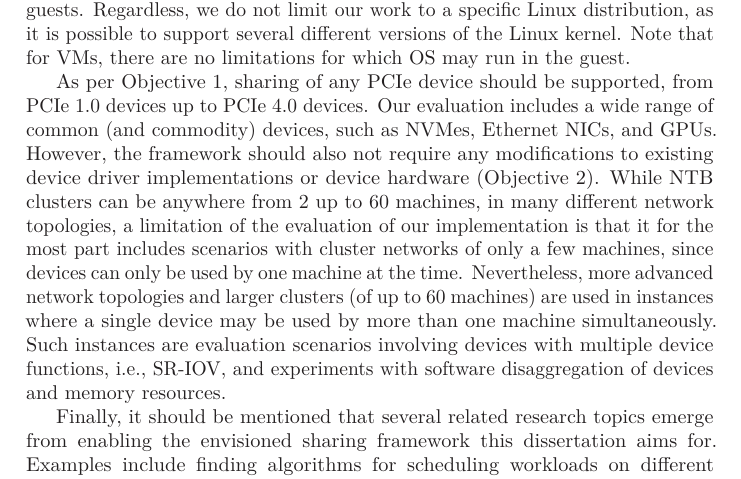
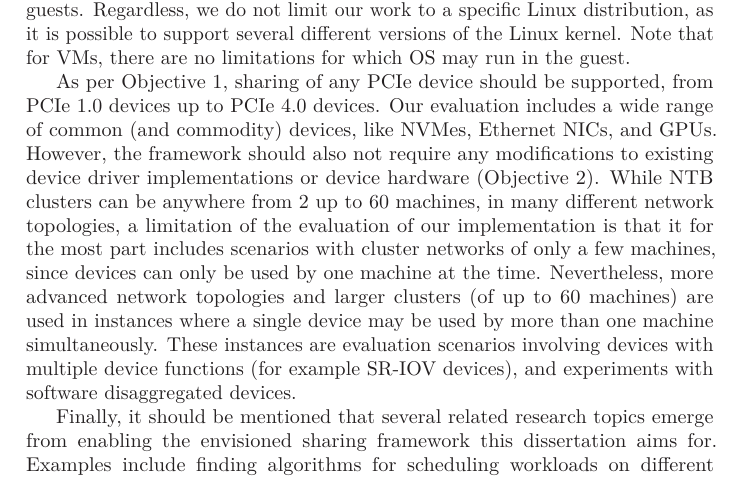
Before and after one commit to enfiskutensykkel/phd-thesis, a LaTeX thesis (main.tex, which reads sections/introduction.tex): part of page 25 of 53, cut so that both start at the same text. Compiled offline with pdfLaTeX.

Commit message:
Update on Overleaf.

```diff
--- a/sections/introduction.tex
+++ b/sections/introduction.tex
@@ -393,7 +393,7 @@ Note that for \glspl{vm}, there are no limitations for which \gls{os} may run in
 
 As per \cref{obj:distributed}, sharing of any \gls{pcie} device should be supported, from \gls{pcie}~1.0 devices up to \gls{pcie}~4.0 devices.
 %
-Our evaluation includes a wide range of common (and commodity) devices, such as \glspl{nvme}, Ethernet~\glspl{nic}, and \glspl{gpu}.
+Our evaluation includes a wide range of common (and commodity) devices, like \glspl{nvme}, Ethernet~\glspl{nic}, and \glspl{gpu}.
 %
 However, the framework should also not require any modifications to existing device driver implementations or device hardware~(\cref{obj:transparent}).
 %
@@ -401,7 +401,7 @@ While \gls{ntb} clusters can be anywhere from 2 up to 60~machines, in many diffe
 %
 Nevertheless, more advanced network topologies and larger clusters (of up to 60~machines) are used in instances where a single device may be used by more than one machine simultaneously.
 %
-Such instances are evaluation scenarios involving devices with multiple device functions,~i.e., \gls{sriov}, and experiments with software \gls{disaggregation} of devices and memory resources.
+These instances are evaluation scenarios involving devices with multiple device functions (for example \gls{sriov} devices), and experiments with software \lgls{disaggregation}{disaggregated} devices.
 
 
 
```
